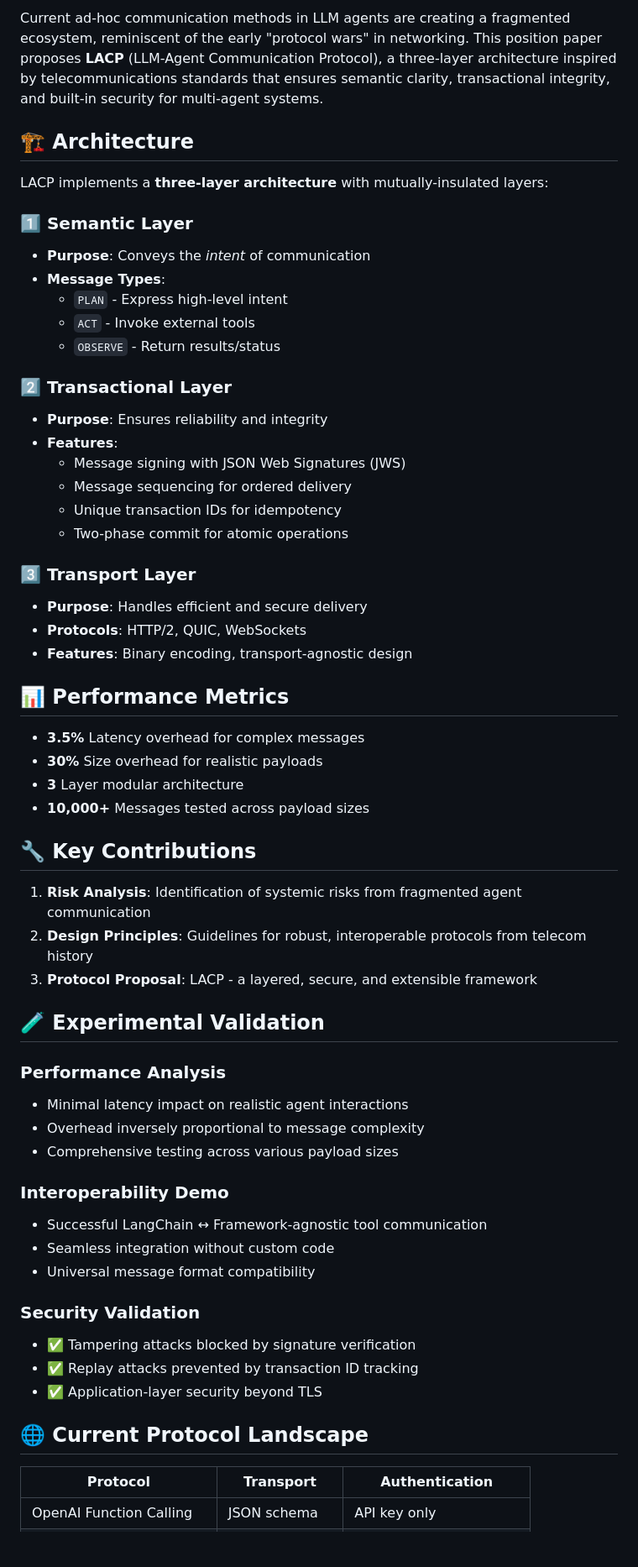
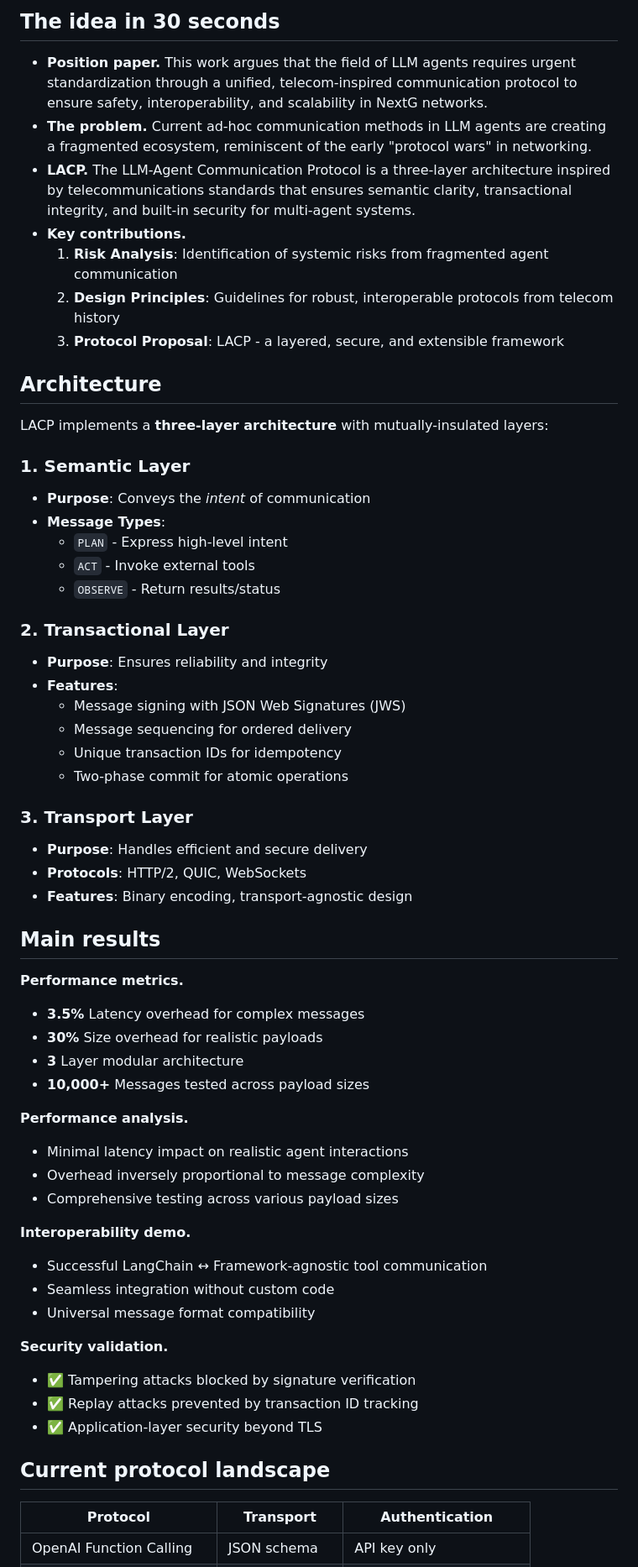
Before and after one commit to LiXin97/LACP, a Markdown page: README.md, the part around one of its changes. Shown at 84% size. Rendered like a GitHub page; blank space fills up the shorter version.

```diff
--- a/README.md
+++ b/README.md
@@ -12,18 +23,29 @@
 
-Current ad-hoc communication methods in LLM agents are creating a fragmented ecosystem, reminiscent of the early "protocol wars" in networking. This position paper proposes **LACP** (LLM-Agent Communication Protocol), a three-layer architecture inspired by telecommunications standards that ensures semantic clarity, transactional integrity, and built-in security for multi-agent systems.
+## The idea in 30 seconds
 
-## 🏗️ Architecture
+- **Position paper.** This work argues that the field of LLM agents requires urgent standardization through a unified,
+  telecom-inspired communication protocol to ensure safety, interoperability, and scalability in NextG networks.
+- **The problem.** Current ad-hoc communication methods in LLM agents are creating a fragmented ecosystem, reminiscent
+  of the early "protocol wars" in networking.
+- **LACP.** The LLM-Agent Communication Protocol is a three-layer architecture inspired by telecommunications standards
+  that ensures semantic clarity, transactional integrity, and built-in security for multi-agent systems.
+- **Key contributions.**
+  1. **Risk Analysis**: Identification of systemic risks from fragmented agent communication
+  2. **Design Principles**: Guidelines for robust, interoperable protocols from telecom history
+  3. **Protocol Proposal**: LACP - a layered, secure, and extensible framework
+
+## Architecture
 
 LACP implements a **three-layer architecture** with mutually-insulated layers:
 
-### 1️⃣ Semantic Layer
+### 1. Semantic Layer
 - **Purpose**: Conveys the *intent* of communication
 - **Message Types**:
   - `PLAN` - Express high-level intent
   - `ACT` - Invoke external tools
   - `OBSERVE` - Return results/status
 
-### 2️⃣ Transactional Layer
+### 2. Transactional Layer
 - **Purpose**: Ensures reliability and integrity
 - **Features**:
   - Message signing with JSON Web Signatures (JWS)
@@ -31,42 +53,35 @@ LACP implements a **three-layer architecture** with mutually-insulated layers:
   - Unique transaction IDs for idempotency
   - Two-phase commit for atomic operations
 
-### 3️⃣ Transport Layer
+### 3. Transport Layer
 - **Purpose**: Handles efficient and secure delivery
 - **Protocols**: HTTP/2, QUIC, WebSockets
 - **Features**: Binary encoding, transport-agnostic design
 
-## 📊 Performance Metrics
+## Main results
 
+**Performance metrics.**
 - **3.5%** Latency overhead for complex messages
 - **30%** Size overhead for realistic payloads
 - **3** Layer modular architecture
 - **10,000+** Messages tested across payload sizes
 
-## 🔧 Key Contributions
-
-1. **Risk Analysis**: Identification of systemic risks from fragmented agent communication
-2. **Design Principles**: Guidelines for robust, interoperable protocols from telecom history
-3. **Protocol Proposal**: LACP - a layered, secure, and extensible framework
-
-## 🧪 Experimental Validation
-
-### Performance Analysis
+**Performance analysis.**
 - Minimal latency impact on realistic agent interactions
 - Overhead inversely proportional to message complexity
 - Comprehensive testing across various payload sizes
 
-### Interoperability Demo
+**Interoperability demo.**
 - Successful LangChain ↔ Framework-agnostic tool communication
 - Seamless integration without custom code
 - Universal message format compatibility
 
-### Security Validation
+**Security validation.**
 - ✅ Tampering attacks blocked by signature verification
 - ✅ Replay attacks prevented by transaction ID tracking
 - ✅ Application-layer security beyond TLS
 
-## 🌐 Current Protocol Landscape
+## Current protocol landscape
 
 | Protocol | Transport | Authentication |
 |----------|-----------|---------------|
```
Also changed, not shown: other parts of README.md (+29 -29 lines).
